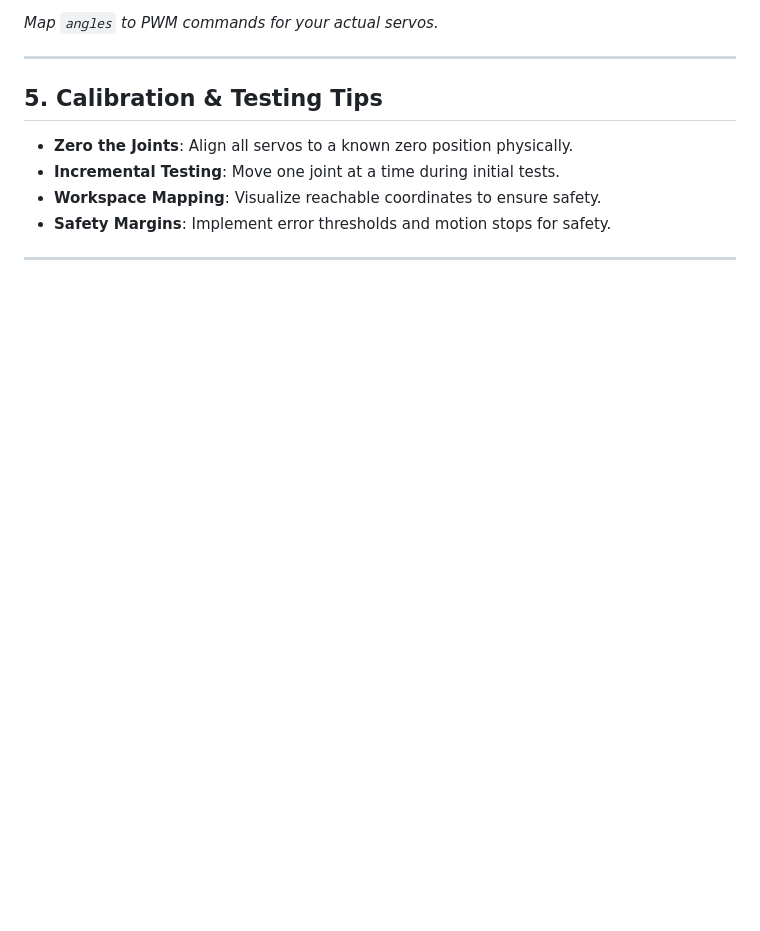
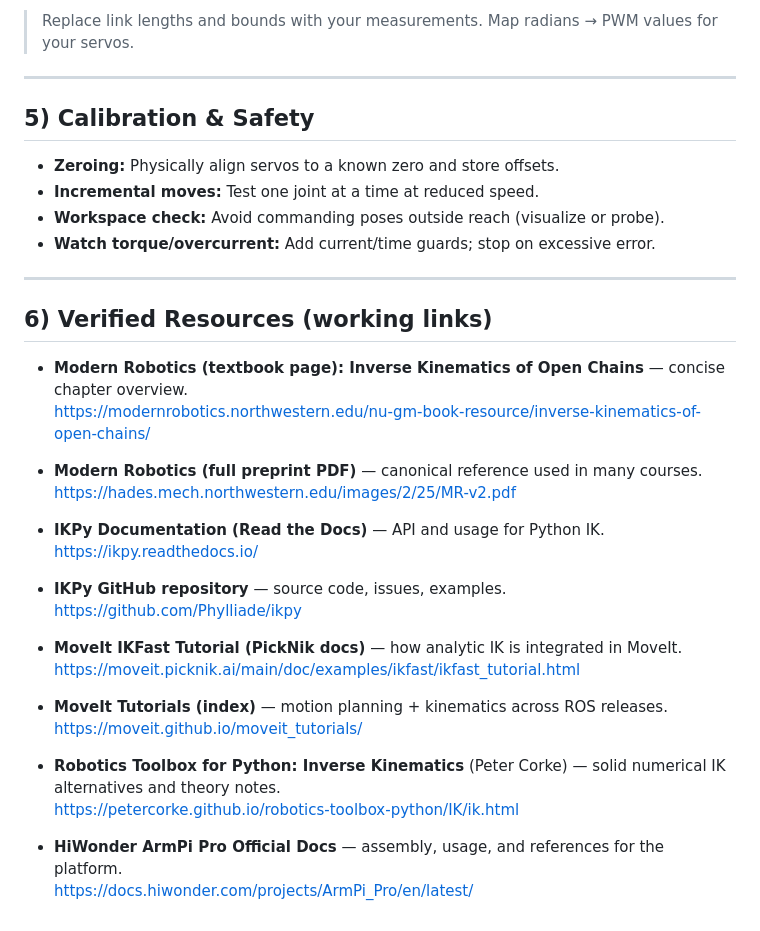
Before and after one commit to stemoutreach/PathfinderBot, a Markdown page: Tech_Reference/Inverse_Kinematics.md, the part around one of its changes. Drawn GitHub-style; blank space fills up the shorter version.

````diff
--- a/Tech_Reference/Inverse_Kinematics.md
+++ b/Tech_Reference/Inverse_Kinematics.md
@@ -78,14 +72,40 @@ print("Computed joint angles (rad):", angles[1:])
 ```
 
-_Map `angles` to PWM commands for your actual servos._
+> Replace link lengths and bounds with your measurements. Map radians → PWM values for your servos.
 
 ---
 
-## 5. Calibration & Testing Tips
+## 5) Calibration & Safety
 
-- **Zero the Joints**: Align all servos to a known zero position physically.
-- **Incremental Testing**: Move one joint at a time during initial tests.
-- **Workspace Mapping**: Visualize reachable coordinates to ensure safety.
-- **Safety Margins**: Implement error thresholds and motion stops for safety.
+- **Zeroing:** Physically align servos to a known zero and store offsets.
+- **Incremental moves:** Test one joint at a time at reduced speed.
+- **Workspace check:** Avoid commanding poses outside reach (visualize or probe).
+- **Watch torque/overcurrent:** Add current/time guards; stop on excessive error.
 
 ---
+
+## 6) Verified Resources (working links)
+
+- **Modern Robotics (textbook page): Inverse Kinematics of Open Chains** — concise chapter overview.
+  https://modernrobotics.northwestern.edu/nu-gm-book-resource/inverse-kinematics-of-open-chains/
+
+- **Modern Robotics (full preprint PDF)** — canonical reference used in many courses.
+  https://hades.mech.northwestern.edu/images/2/25/MR-v2.pdf
+
+- **IKPy Documentation (Read the Docs)** — API and usage for Python IK.
+  https://ikpy.readthedocs.io/
+
+- **IKPy GitHub repository** — source code, issues, examples.
+  https://github.com/Phylliade/ikpy
+
+- **MoveIt IKFast Tutorial (PickNik docs)** — how analytic IK is integrated in MoveIt.
+  https://moveit.picknik.ai/main/doc/examples/ikfast/ikfast_tutorial.html
+
+- **MoveIt Tutorials (index)** — motion planning + kinematics across ROS releases.
+  https://moveit.github.io/moveit_tutorials/
+
+- **Robotics Toolbox for Python: Inverse Kinematics** (Peter Corke) — solid numerical IK alternatives and theory notes.
+  https://petercorke.github.io/robotics-toolbox-python/IK/ik.html
+
+- **HiWonder ArmPi Pro Official Docs** — assembly, usage, and references for the platform.
+  https://docs.hiwonder.com/projects/ArmPi_Pro/en/latest/
````
Also changed, not shown: other parts of Tech_Reference/Inverse_Kinematics.md (+39 -45 lines).
